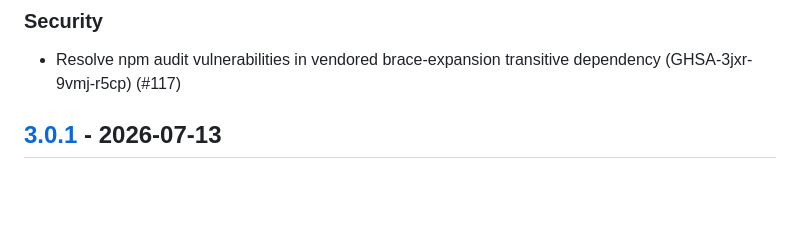
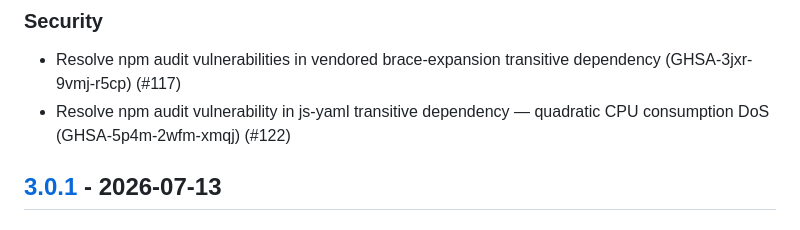
Before and after one commit to livechat/accounts-sdk, a Markdown page: CHANGELOG.md, the part around the change. Drawn GitHub-style; blank space fills up the shorter version.

Commit message:
Add js-yaml audit fix to changelog

```diff
--- a/CHANGELOG.md
+++ b/CHANGELOG.md
@@ -14,6 +14,7 @@ and this project adheres to [Semantic Versioning](https://semver.org/spec/v2.0.0
 
 ### Security
 - Resolve npm audit vulnerabilities in vendored brace-expansion transitive dependency (GHSA-3jxr-9vmj-r5cp) (#117)
+- Resolve npm audit vulnerability in js-yaml transitive dependency — quadratic CPU consumption DoS (GHSA-5p4m-2wfm-xmqj) (#122)
 
 ## [3.0.1] - 2026-07-13
 
```
